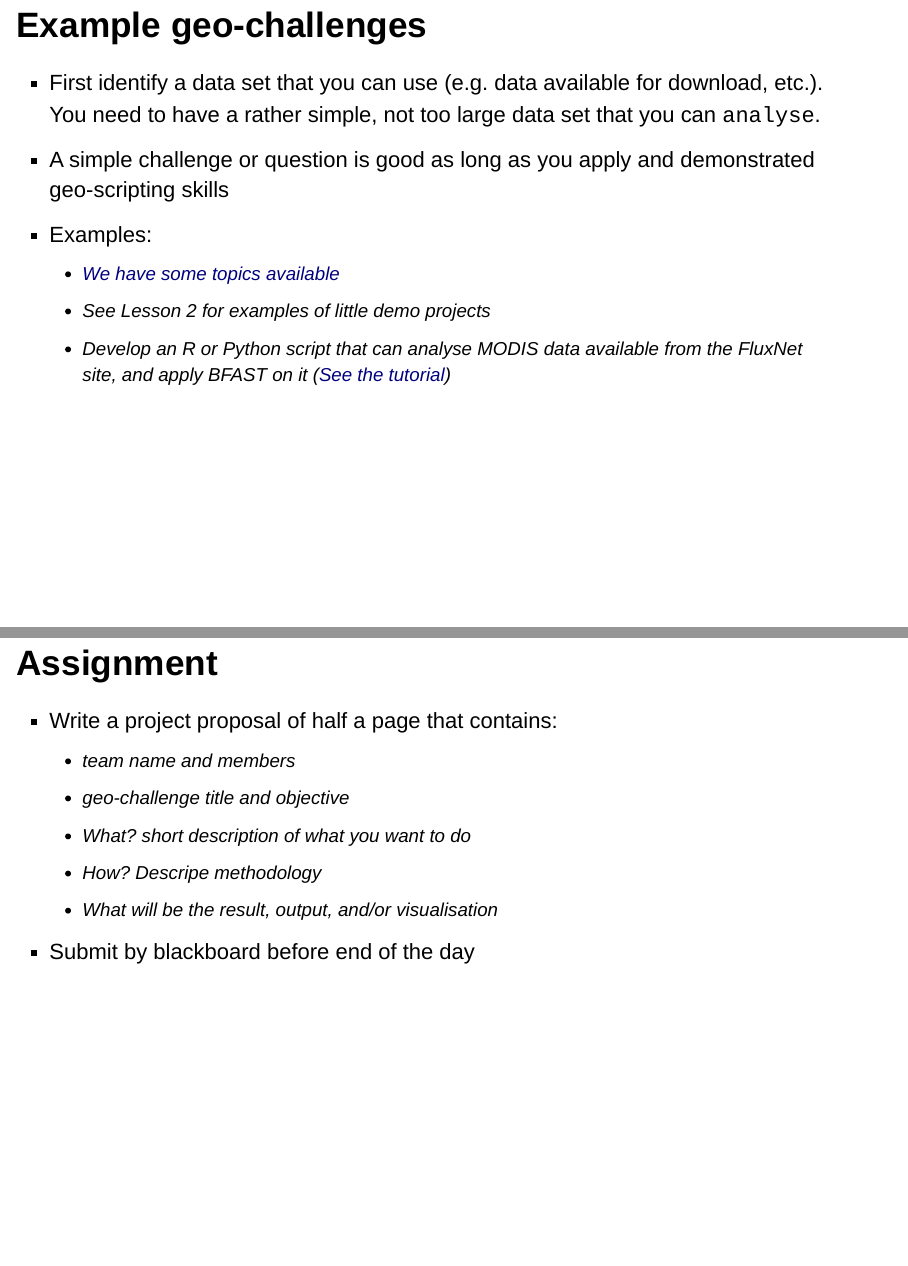
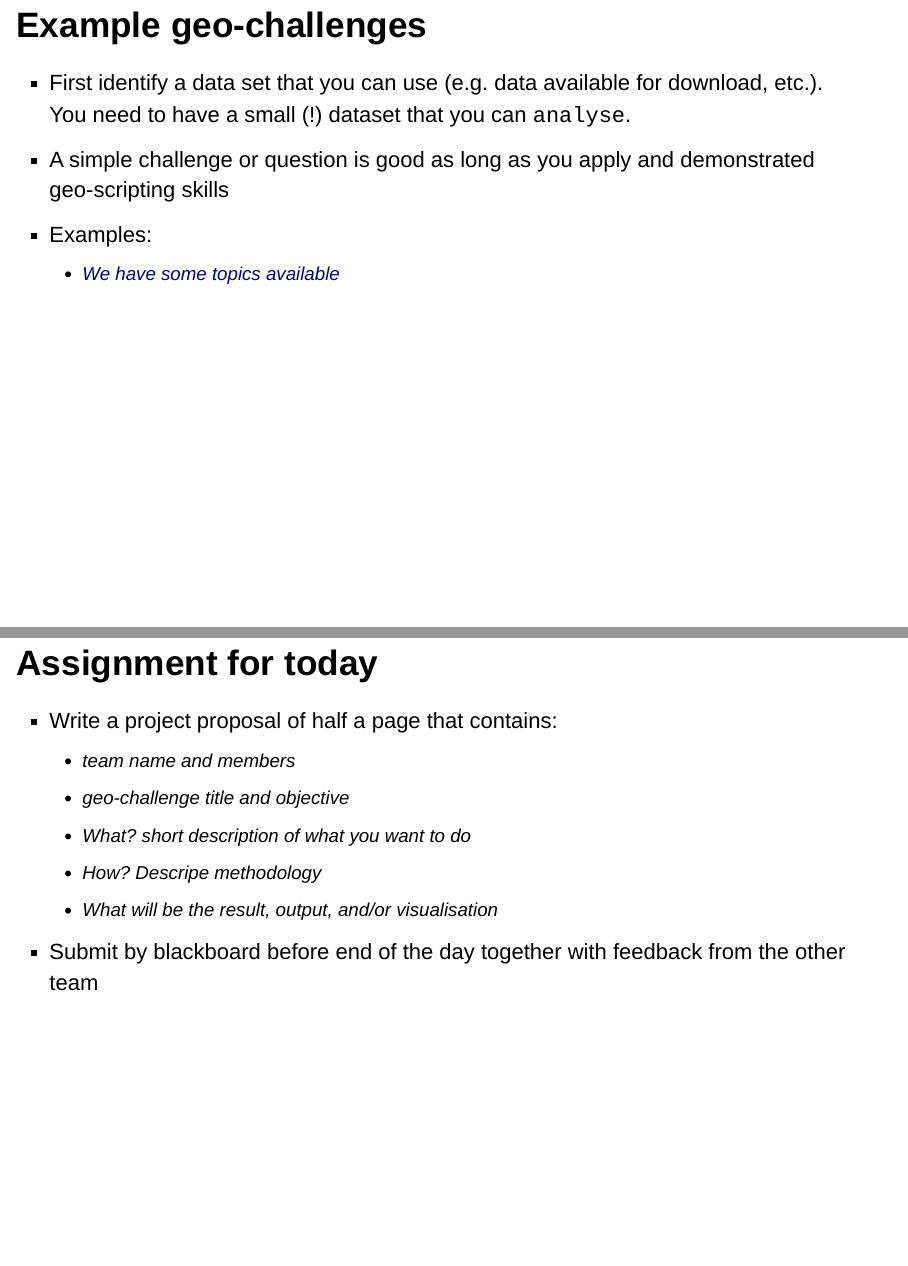
Before and after one commit to GeoScripting-WUR/ProjectIntro, an R Markdown document (index.Rmd): pages 6 and 8 of 9, joined at a grey line. Rendered offline with R 4.5, knitr and Pandoc, with nearby package versions.

Commit message:
update explanation project week

```diff
--- a/index.Rmd
+++ b/index.Rmd
@@ -50,12 +50,10 @@ output: slidy_presentation
 
 ## Example geo-challenges
 
-* First identify a data set that you can use (e.g. data available for download, etc.). You need to have a rather simple, not too large data set that you can `analyse`.
+* First identify a data set that you can use (e.g. data available for download, etc.). You need to have a small (!) dataset that you can `analyse`.
 * A simple challenge or question is good as long as you apply and demonstrated geo-scripting skills
 * Examples:
     - [We have some topics available](https://geoscripting-wur.github.io/ProjectIntro/topics.html)
-    - See Lesson 2 for examples of little demo projects
-    - Develop an R or Python script that can analyse MODIS data available from the FluxNet site, and apply BFAST on it ([See the tutorial](https://github.com/verbe039/BFASTforAEO/blob/master/BFASTExcercise.pdf?raw=true))
 
 ## The geo-challenge
 
@@ -65,5 +63,5 @@ output: slidy_presentation
 
-## Assignment
+## Assignment for today
 
 * Write a project proposal of half a page that contains:
     * team name and members
@@ -72,7 +70,7 @@ output: slidy_presentation
     * How? Descripe methodology
     * What will be the result, output, and/or visualisation
 
-* Submit by blackboard before end of the day
+* Submit by blackboard before end of the day together with feedback from the other team
 
 ## Tomorrow
 
```
Also changed, not shown: index.html, index.Rmd (4 more changed lines).
